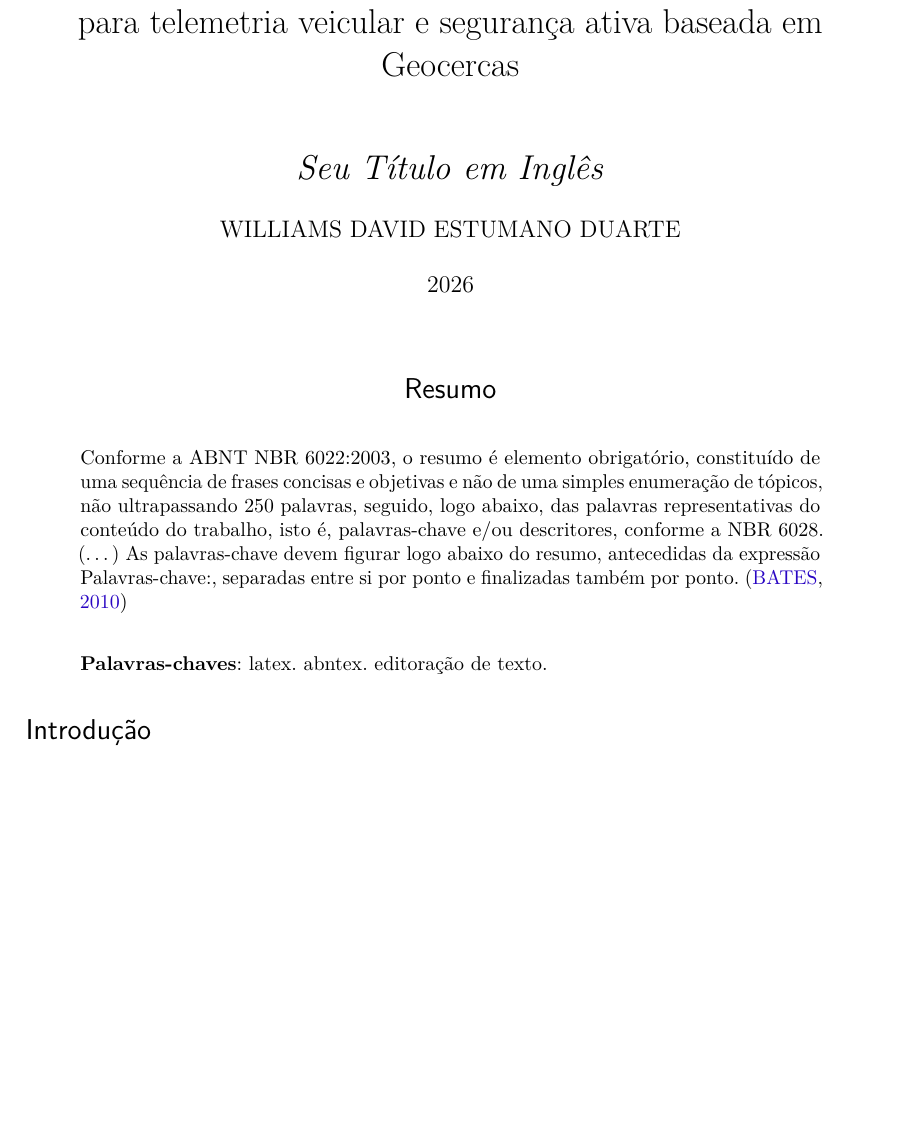
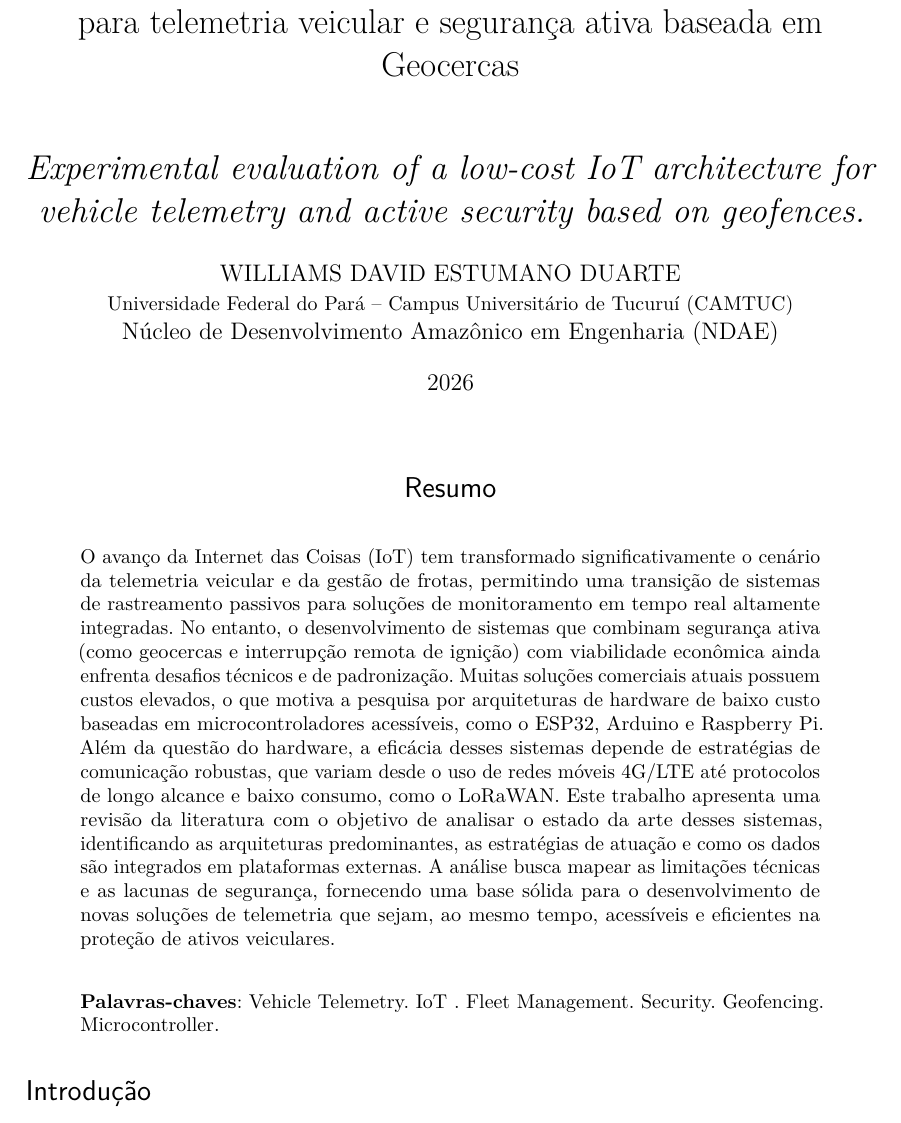
Before and after one commit to williamsdavid5/Artigo-Revisao-de-Literatura-Latex, a LaTeX thesis (main.tex): part of page 1 of 6 before the commit and part of page 1 of 7 after it, cut so that both start at the same text, the shorter picture padded with empty space. Compiled offline with pdfLaTeX.

Commit message:
ajustes importantes e adição de resumo e palavras chave

```diff
--- a/main.tex
+++ b/main.tex
@@ -78,11 +78,14 @@
 % ---
 % Informações de dados para CAPA e FOLHA DE ROSTO
 % ---
+% ---
 \titulo{Avaliação experimental de uma arquitetura IoT de baixo custo para telemetria veicular e segurança ativa baseada em Geocercas}
-\tituloestrangeiro{Seu Título em Inglês}
-\autor{WILLIAMS DAVID ESTUMANO DUARTE}
-\local{Tucuruí/PA}
+\tituloestrangeiro{Experimental evaluation of a low-cost IoT architecture for vehicle telemetry and active security based on geofences.}
+\autor{WILLIAMS DAVID ESTUMANO DUARTE \\ \protect\normalfont\small Universidade Federal do Pará -- Campus Universitário de Tucuruí (CAMTUC) \\ Núcleo de Desenvolvimento Amazônico em Engenharia (NDAE)}
+\local{Tucuruí, PA}
 \data{2026}
+
+
 % ---
 
 % ---
@@ -161,18 +164,12 @@
 
 % resumo em português
 \begin{resumoumacoluna}
-   Conforme a ABNT NBR 6022:2003, o resumo é elemento obrigatório, constituído de
-   uma sequência de frases concisas e objetivas e não de uma simples enumeração
-   de tópicos, não ultrapassando 250 palavras, seguido, logo abaixo, das palavras
-   representativas do conteúdo do trabalho, isto é, palavras-chave e/ou
-   descritores, conforme a NBR 6028. (\ldots) As palavras-chave devem figurar logo
-   abaixo do resumo, antecedidas da expressão Palavras-chave:, separadas entre si por
-   ponto e finalizadas também por ponto. \cite{bates2010}
+   O avanço da Internet das Coisas (IoT) tem transformado significativamente o cenário da telemetria veicular e da gestão de frotas, permitindo uma transição de sistemas de rastreamento passivos para soluções de monitoramento em tempo real altamente integradas. No entanto, o desenvolvimento de sistemas que combinam segurança ativa (como geocercas e interrupção remota de ignição) com viabilidade econômica ainda enfrenta desafios técnicos e de padronização. Muitas soluções comerciais atuais possuem custos elevados, o que motiva a pesquisa por arquiteturas de hardware de baixo custo baseadas em microcontroladores acessíveis, como o ESP32, Arduino e Raspberry Pi. Além da questão do hardware, a eficácia desses sistemas depende de estratégias de comunicação robustas, que variam desde o uso de redes móveis 4G/LTE até protocolos de longo alcance e baixo consumo, como o LoRaWAN. Este trabalho apresenta uma revisão da literatura com o objetivo de analisar o estado da arte desses sistemas, identificando as arquiteturas predominantes, as estratégias de atuação e como os dados são integrados em plataformas externas. A análise busca mapear as limitações técnicas e as lacunas de segurança, fornecendo uma base sólida para o desenvolvimento de novas soluções de telemetria que sejam, ao mesmo tempo, acessíveis e eficientes na proteção de ativos veiculares.
 
    \vspace{\onelineskip}
 
    \noindent
-   \textbf{Palavras-chaves}: latex. abntex. editoração de texto.
+   \textbf{Palavras-chaves}: Vehicle Telemetry. IoT . Fleet Management. Security. Geofencing. Microcontroller.
 \end{resumoumacoluna}
 
 % ]  				% FIM DE ARTIGO EM DUAS COLUNAS
```
Also changed, not shown: main.bbl, main.pdf, 7 other files.
